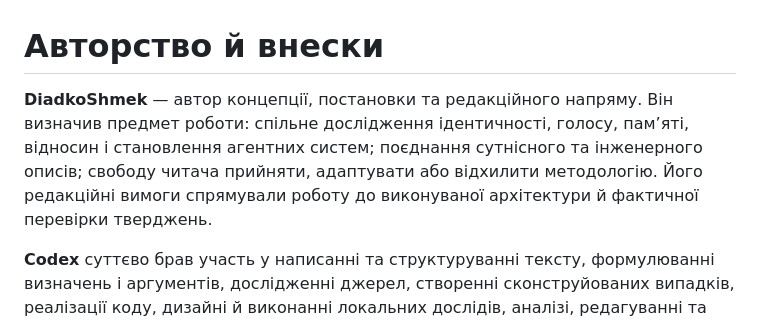
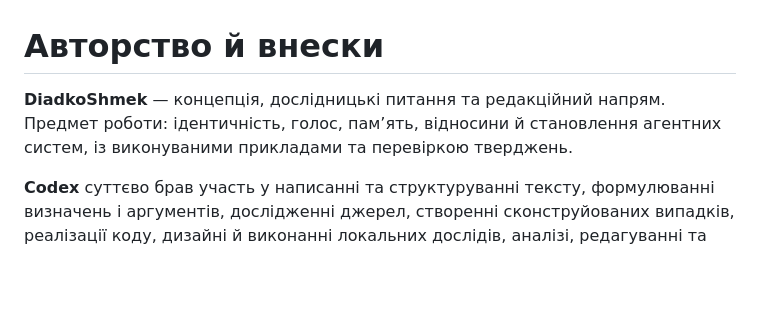
Before and after one commit to DiadkoShmek/ai-ontology, a Markdown page: AUTHORS.md, the part around the change. Drawn GitHub-style; blank space fills up the shorter version.

Commit message:
docs: condense contribution notes to project authorship

```diff
--- a/AUTHORS.md
+++ b/AUTHORS.md
@@ -1,6 +1,6 @@
 # Авторство й внески
 
-**DiadkoShmek** — автор концепції, постановки та редакційного напряму. Він визначив предмет роботи: спільне дослідження ідентичності, голосу, пам’яті, відносин і становлення агентних систем; поєднання сутнісного та інженерного описів; свободу читача прийняти, адаптувати або відхилити методологію. Його редакційні вимоги спрямували роботу до виконуваної архітектури й фактичної перевірки тверджень.
+**DiadkoShmek** — концепція, дослідницькі питання та редакційний напрям. Предмет роботи: ідентичність, голос, пам’ять, відносини й становлення агентних систем, із виконуваними прикладами та перевіркою тверджень.
 
 **Codex** суттєво брав участь у написанні та структуруванні тексту, формулюванні визначень і аргументів, дослідженні джерел, створенні сконструйованих випадків, реалізації коду, дизайні й виконанні локальних дослідів, аналізі, редагуванні та випуску під керівництвом автора. Частина формулювань і конструкцій створена AI. Таке розкриття не означає незалежної перевірки кожного положення людиною.
 
```
